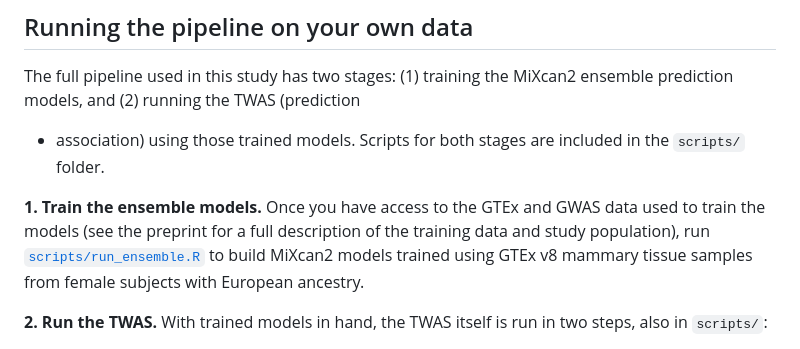
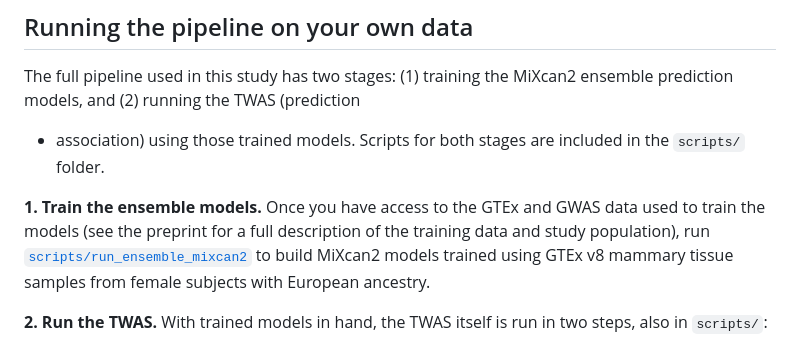
Before and after one commit to songxiaoyu/MiXcan2, a Markdown page: README.md, the part around the change. Drawn GitHub-style.

Commit message:
Fix link to run_ensemble_mixcan2 script in README

```diff
--- a/README.md
+++ b/README.md
@@ -104,7 +104,7 @@ included in the `scripts/` folder.
 **1. Train the ensemble models.** Once you have access to the GTEx and
 GWAS data used to train the models (see the preprint for a full
 description of the training data and study population), run
-[`scripts/run_ensemble.R`](scripts/run_ensemble_mixcan2.R) to build MiXcan2
+[`scripts/run_ensemble_mixcan2`](scripts/run_ensemble_mixcan2.R) to build MiXcan2
 models trained using GTEx v8 mammary tissue samples from female subjects
 with European ancestry.
 
```
